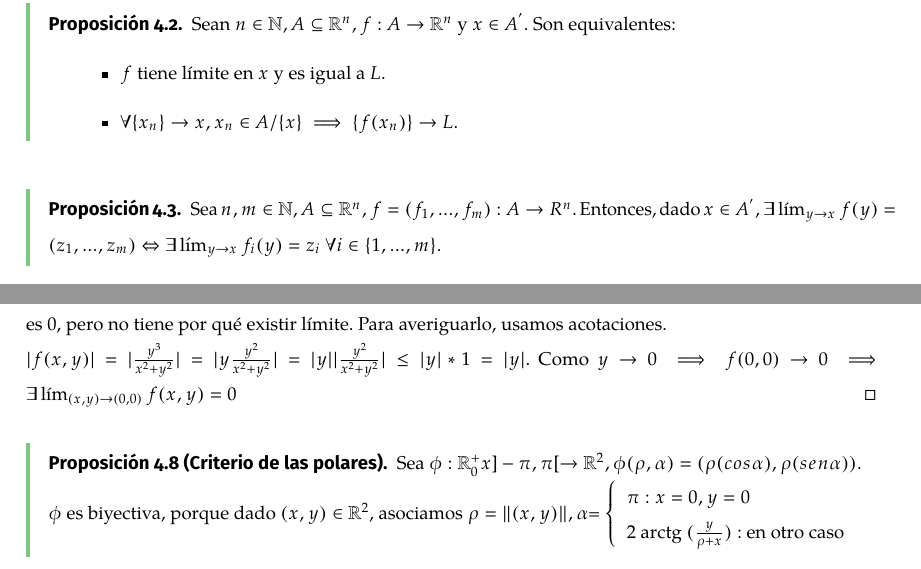
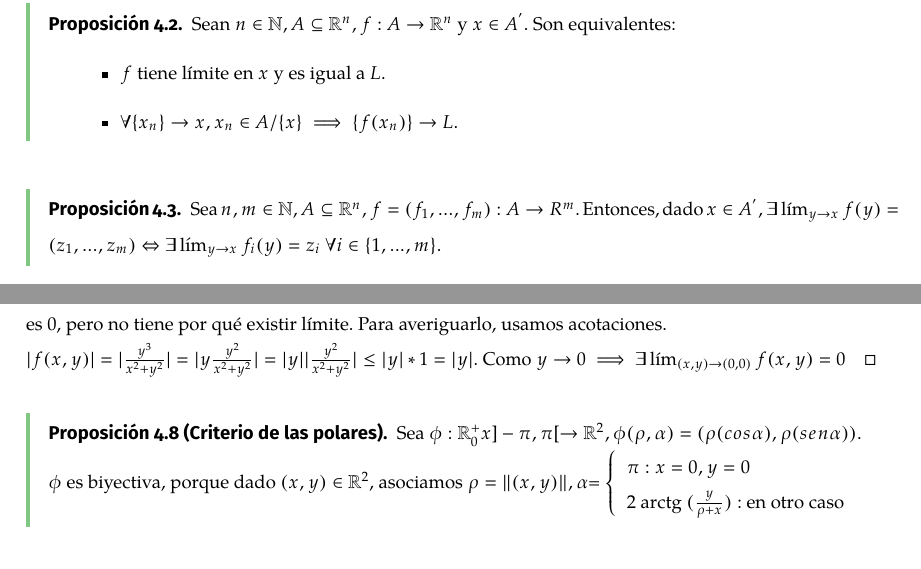
Before and after one commit to makixGRA/Estadistica, a LaTeX document (Analisis Matematico II/ApuntesLatex.tex): two parts of pages 13 and 14 of 18, joined at a grey line, cut so that both start at the same text. The pictures show the PDF file Analisis Matematico II/ApuntesLatex.pdf that the author committed with the source.

Commit message:
Añadiendo mas.

```diff
--- a/Analisis Matematico II/ApuntesLatex.tex
+++ b/Analisis Matematico II/ApuntesLatex.tex
@@ -1008,7 +1008,7 @@ Si $ \exists \lim_{(x,y) \to (0,0)}f(x,y) = L \implies$ \begin{itemize}
 
 \begin{proof}
 $\lim_{x \to 0}(\lim_{y \to 0}f(x,y)) = \lim_{x \to 0}0 = 0 = \lim_{y \to 0}(\lim_{x \to 0}f(x,y))$, luego si existe límite, es 0, pero no tiene por qué existir límite. Para averiguarlo, usamos acotaciones. \\
-$|f(x,y)| = |\frac{y^3}{x^2+y^2}| = |y\frac{y^2}{x^2+y^2}|=|y||\frac{y^2}{x^2+y^2}| \le |y|*1 = |y|$. Como $y \to 0 \implies f(0,0) \to 0 \implies \exists \lim_{(x,y) \to (0,0)}f(x,y) = 0$
+$|f(x,y)| = |\frac{y^3}{x^2+y^2}| = |y\frac{y^2}{x^2+y^2}|=|y||\frac{y^2}{x^2+y^2}| \le |y|*1 = |y|$. Como $y \to 0 \implies \exists \lim_{(x,y) \to (0,0)}f(x,y) = 0$
 \end{proof}
 
 \begin{nprop}[Criterio de las polares]
```
Also changed, not shown: Analisis Matematico II/ApuntesLatex.pdf, Analisis Matematico II/ApuntesLatex.tex (2 more changed lines), 2 other files.
